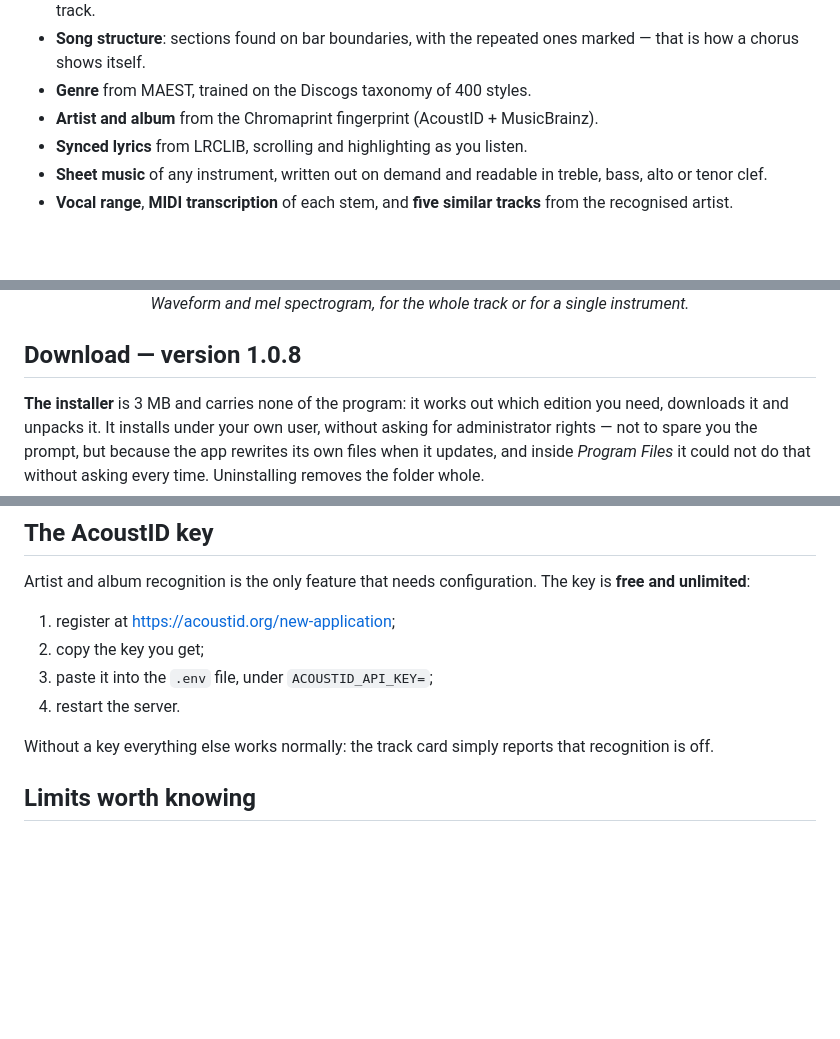
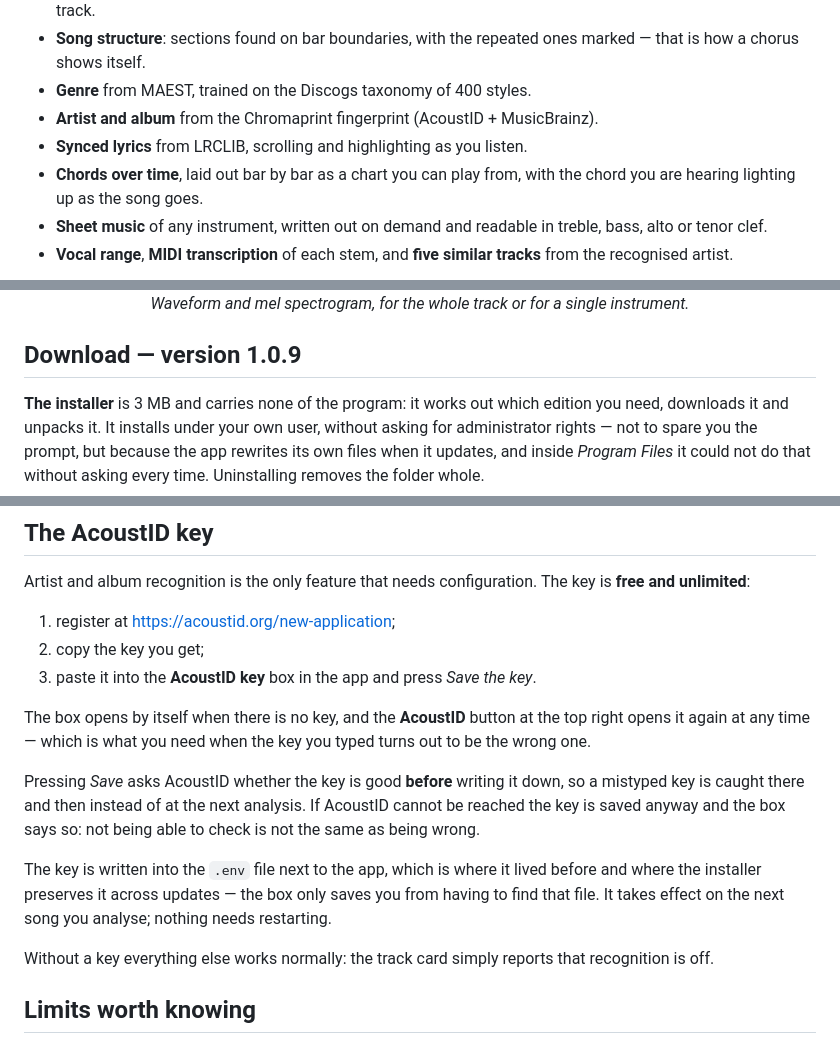
Before and after one commit to czmblu/MusiPrism-Analyzer-releases, a Markdown page: README.md, 3 parts joined by grey strips. Rendered like a GitHub page; blank space fills up the shorter version.

```diff
--- a/README.md
+++ b/README.md
@@ -78,6 +78,8 @@ on first start.
 - **Genre** from MAEST, trained on the Discogs taxonomy of 400 styles.
 - **Artist and album** from the Chromaprint fingerprint (AcoustID + MusicBrainz).
 - **Synced lyrics** from LRCLIB, scrolling and highlighting as you listen.
+- **Chords over time**, laid out bar by bar as a chart you can play from, with
+  the chord you are hearing lighting up as the song goes.
 - **Sheet music** of any instrument, written out on demand and readable in
   treble, bass, alto or tenor clef.
 - **Vocal range**, **MIDI transcription** of each stem, and **five similar
@@ -95,7 +101,7 @@ on first start.
 
 </div>
 
-## Download — version 1.0.8
+## Download — version 1.0.9
 
 **The installer** is 3 MB and carries none of the program: it works out which
 edition you need, downloads it and unpacks it. It installs under your own user,
@@ -424,8 +480,21 @@ key is **free and unlimited**:
 
 1. register at <https://acoustid.org/new-application>;
 2. copy the key you get;
-3. paste it into the `.env` file, under `ACOUSTID_API_KEY=`;
-4. restart the server.
+3. paste it into the **AcoustID key** box in the app and press *Save the key*.
+
+The box opens by itself when there is no key, and the **AcoustID** button at the
+top right opens it again at any time — which is what you need when the key you
+typed turns out to be the wrong one.
+
+Pressing *Save* asks AcoustID whether the key is good **before** writing it
+down, so a mistyped key is caught there and then instead of at the next
+analysis. If AcoustID cannot be reached the key is saved anyway and the box says
+so: not being able to check is not the same as being wrong.
+
+The key is written into the `.env` file next to the app, which is where it lived
+before and where the installer preserves it across updates — the box only saves
+you from having to find that file. It takes effect on the next song you analyse;
+nothing needs restarting.
 
 Without a key everything else works normally: the track card simply reports that
 recognition is off.
```
Also changed, not shown: other parts of README.md (+55 -1 lines).
